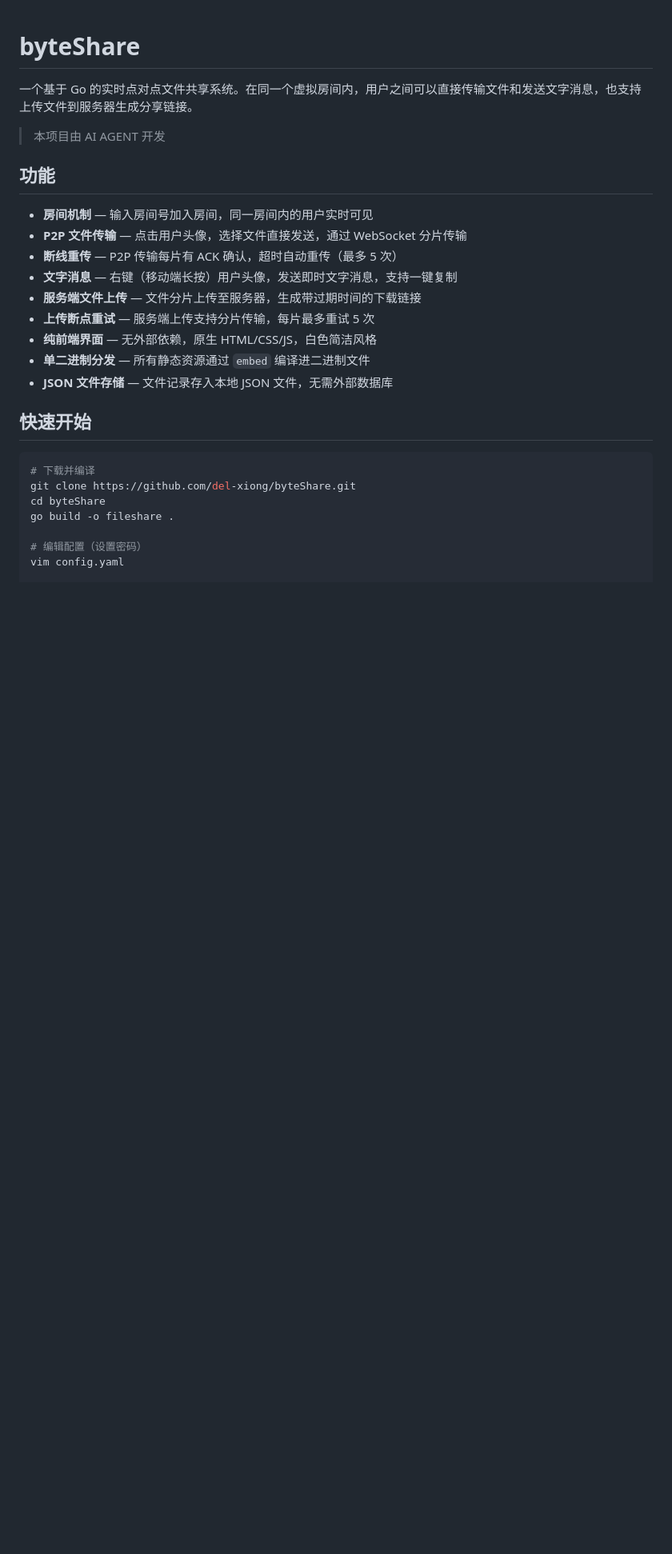
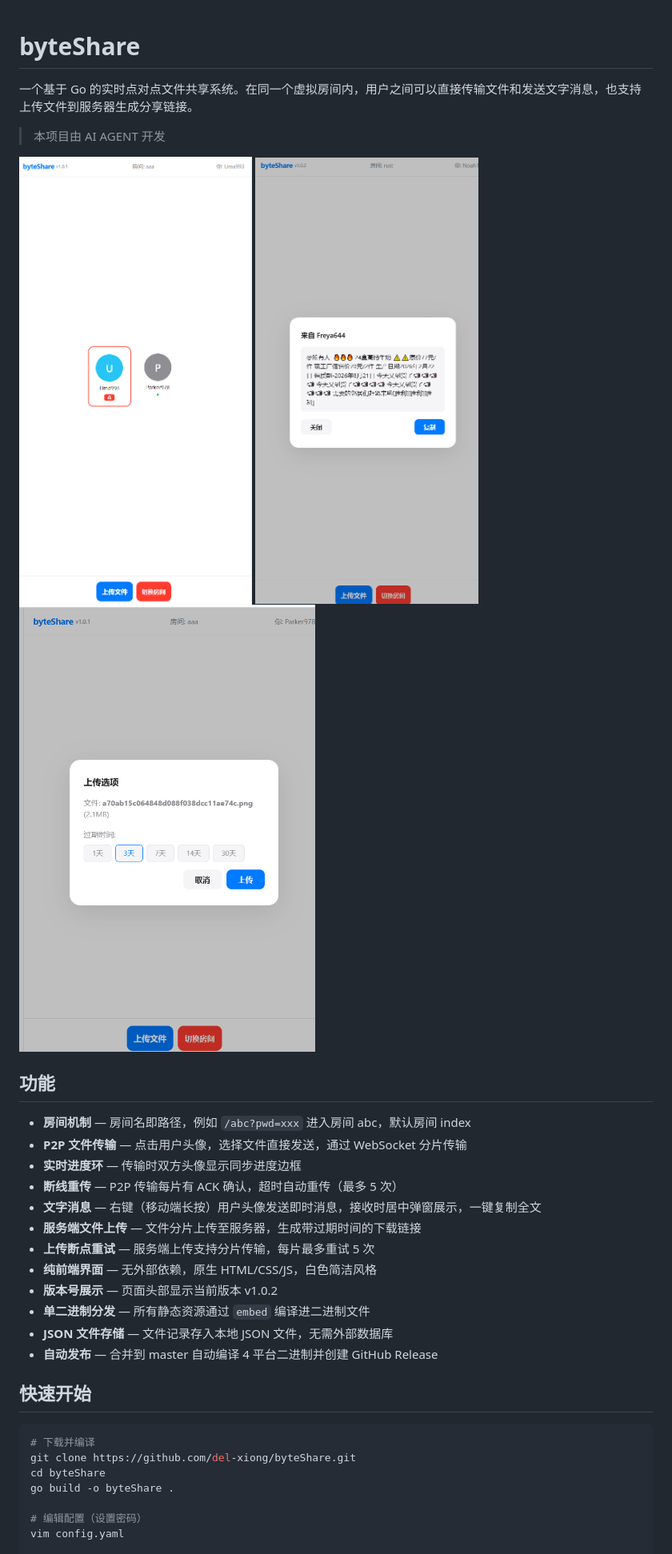
Before and after one commit to del-xiong/byteShare, a Markdown page: README.md, the part around one of its changes. Shown at 80% size. Rendered like a GitHub page; pictures changed too: static/1.png (added), static/2.png (added), static/3.png (added); blank space fills up the shorter version.

```diff
--- a/README.md
+++ b/README.md
@@ -4,17 +4,24 @@
 
 > 本项目由 AI AGENT 开发
 
+![登录页](static/1.png)
+![房间页](static/2.png)
+![上传文件](static/3.png)
+
 ## 功能
 
-- **房间机制** — 输入房间号加入房间，同一房间内的用户实时可见
+- **房间机制** — 房间名即路径，例如 `/abc?pwd=xxx` 进入房间 abc，默认房间 index
 - **P2P 文件传输** — 点击用户头像，选择文件直接发送，通过 WebSocket 分片传输
+- **实时进度环** — 传输时双方头像显示同步进度边框
 - **断线重传** — P2P 传输每片有 ACK 确认，超时自动重传（最多 5 次）
-- **文字消息** — 右键（移动端长按）用户头像，发送即时文字消息，支持一键复制
+- **文字消息** — 右键（移动端长按）用户头像发送即时消息，接收时居中弹窗展示，一键复制全文
 - **服务端文件上传** — 文件分片上传至服务器，生成带过期时间的下载链接
 - **上传断点重试** — 服务端上传支持分片传输，每片最多重试 5 次
 - **纯前端界面** — 无外部依赖，原生 HTML/CSS/JS，白色简洁风格
+- **版本号展示** — 页面头部显示当前版本 v1.0.2
 - **单二进制分发** — 所有静态资源通过 `embed` 编译进二进制文件
 - **JSON 文件存储** — 文件记录存入本地 JSON 文件，无需外部数据库
+- **自动发布** — 合并到 master 自动编译 4 平台二进制并创建 GitHub Release
 
 ## 快速开始
 
@@ -22,7 +29,7 @@
 # 下载并编译
 git clone https://github.com/del-xiong/byteShare.git
 cd byteShare
-go build -o fileshare .
+go build -o byteShare .
 
 # 编辑配置（设置密码）
 vim config.yaml
```
Also changed, not shown: other parts of README.md (+21 -13 lines), 8 other files.
